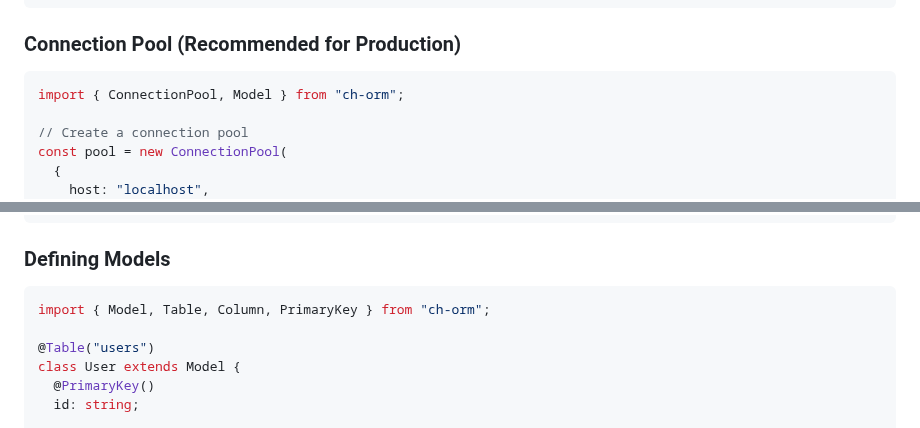
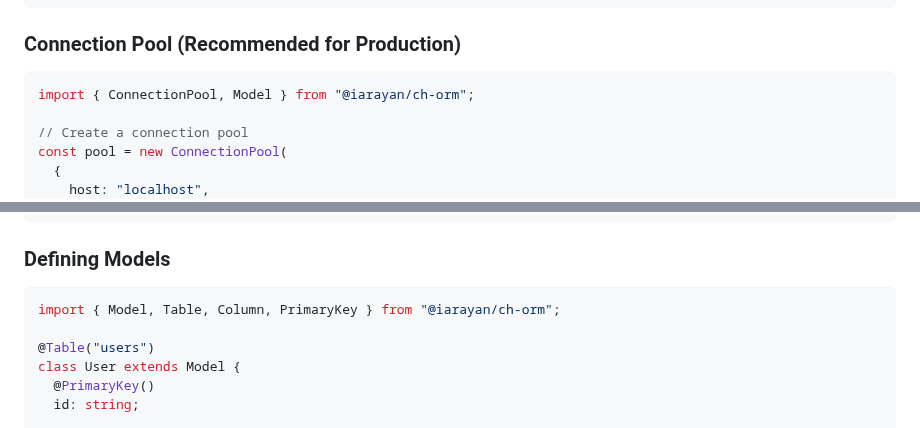
Before and after one commit to IARayan/ch-orm, a Markdown page: README.md, 2 parts joined by grey strips. Drawn GitHub-style.

````diff
--- a/README.md
+++ b/README.md
@@ -44,7 +68,7 @@ Model.setConnection(connection);
 ### Connection Pool (Recommended for Production)
 
 ```typescript
-import { ConnectionPool, Model } from "ch-orm";
+import { ConnectionPool, Model } from "@iarayan/ch-orm";
 
 // Create a connection pool
 const pool = new ConnectionPool(
@@ -94,7 +118,7 @@ CLICKHOUSE_SEEDERS_PATH=./seeders
 ### Defining Models
 
 ```typescript
-import { Model, Table, Column, PrimaryKey } from "ch-orm";
+import { Model, Table, Column, PrimaryKey } from "@iarayan/ch-orm";
 
 @Table("users")
 class User extends Model {
````
Also changed, not shown: other parts of README.md (+44 -16 lines).
